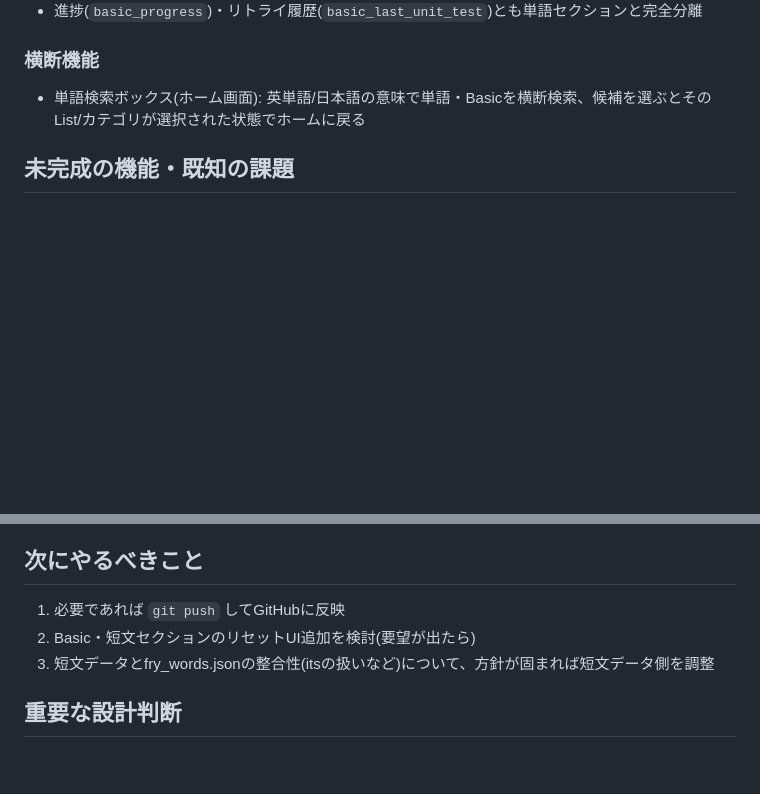
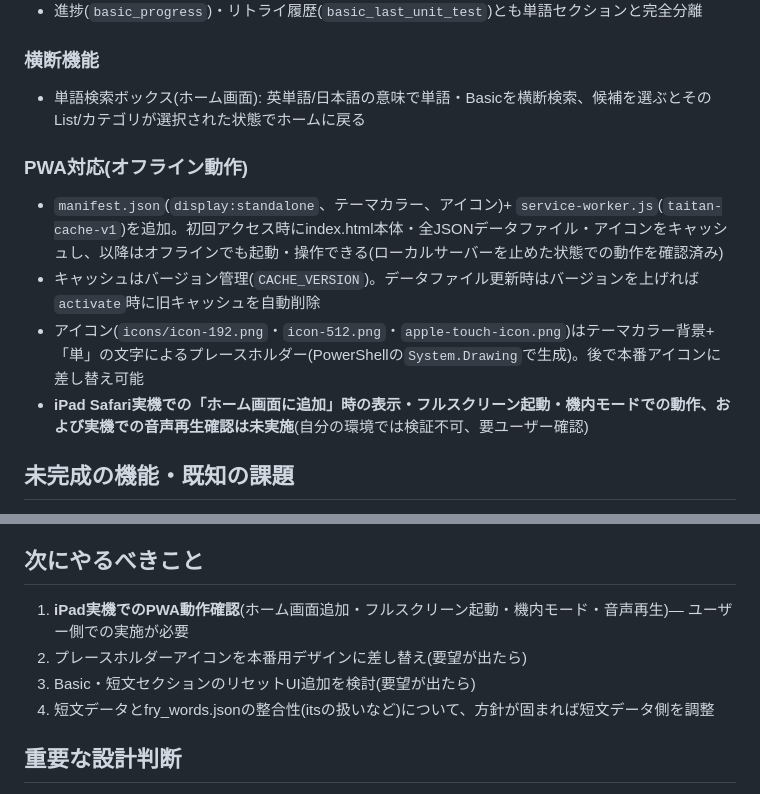
Before and after one commit to n1111-chii/Sight-words-app, a Markdown page: progress.md, 2 parts joined by grey strips. Rendered like a GitHub page; blank space fills up the shorter version.

Commit message:
progress.mdにPWA対応の実装状況を追記
Co-Authored-By: Claude Sonnet 5 <noreply@anthropic.com>

```diff
--- a/progress.md
+++ b/progress.md
@@ -36,6 +36,12 @@
 ### 横断機能
 - 単語検索ボックス(ホーム画面): 英単語/日本語の意味で単語・Basicを横断検索、候補を選ぶとそのList/カテゴリが選択された状態でホームに戻る
 
+### PWA対応(オフライン動作)
+- `manifest.json`(`display:standalone`、テーマカラー、アイコン)+ `service-worker.js`(`taitan-cache-v1`)を追加。初回アクセス時にindex.html本体・全JSONデータファイル・アイコンをキャッシュし、以降はオフラインでも起動・操作できる(ローカルサーバーを止めた状態での動作を確認済み)
+- キャッシュはバージョン管理(`CACHE_VERSION`)。データファイル更新時はバージョンを上げれば`activate`時に旧キャッシュを自動削除
+- アイコン(`icons/icon-192.png`・`icon-512.png`・`apple-touch-icon.png`)はテーマカラー背景+「単」の文字によるプレースホルダー(PowerShellの`System.Drawing`で生成)。後で本番アイコンに差し替え可能
+- **iPad Safari実機での「ホーム画面に追加」時の表示・フルスクリーン起動・機内モードでの動作、および実機での音声再生確認は未実施**(自分の環境では検証不可、要ユーザー確認)
+
 ## 未完成の機能・既知の課題
 
 - **Basic用のリセットUI**が無い(短文の進捗も同様)。単語セクションの「データのリセット」はList/全データ対応だが、Basic・短文の進捗を消す手段が今のところ無い。
@@ -45,9 +51,10 @@
 
 ## 次にやるべきこと
 
-1. 必要であれば `git push` してGitHubに反映
-2. Basic・短文セクションのリセットUI追加を検討(要望が出たら)
-3. 短文データとfry_words.jsonの整合性(itsの扱いなど)について、方針が固まれば短文データ側を調整
+1. **iPad実機でのPWA動作確認**(ホーム画面追加・フルスクリーン起動・機内モード・音声再生)— ユーザー側での実施が必要
+2. プレースホルダーアイコンを本番用デザインに差し替え(要望が出たら)
+3. Basic・短文セクションのリセットUI追加を検討(要望が出たら)
+4. 短文データとfry_words.jsonの整合性(itsの扱いなど)について、方針が固まれば短文データ側を調整
 
 ## 重要な設計判断
 
```
